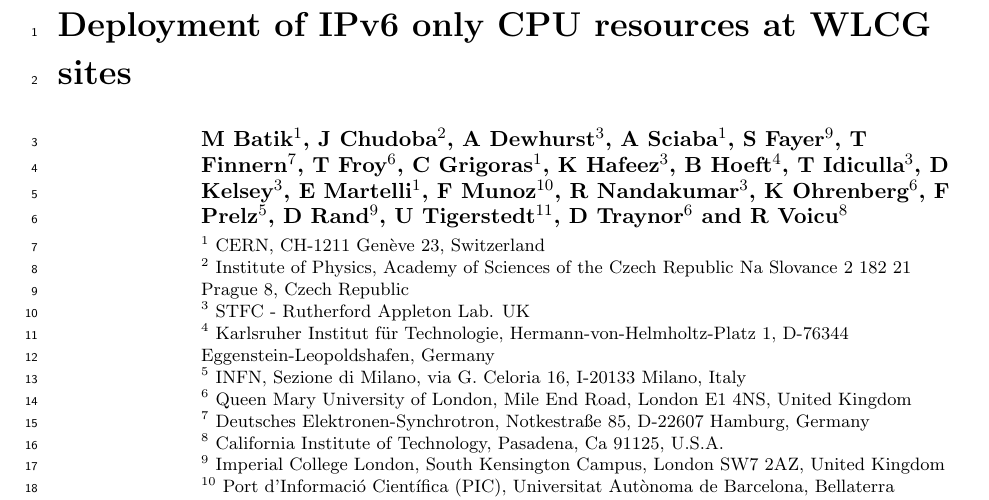
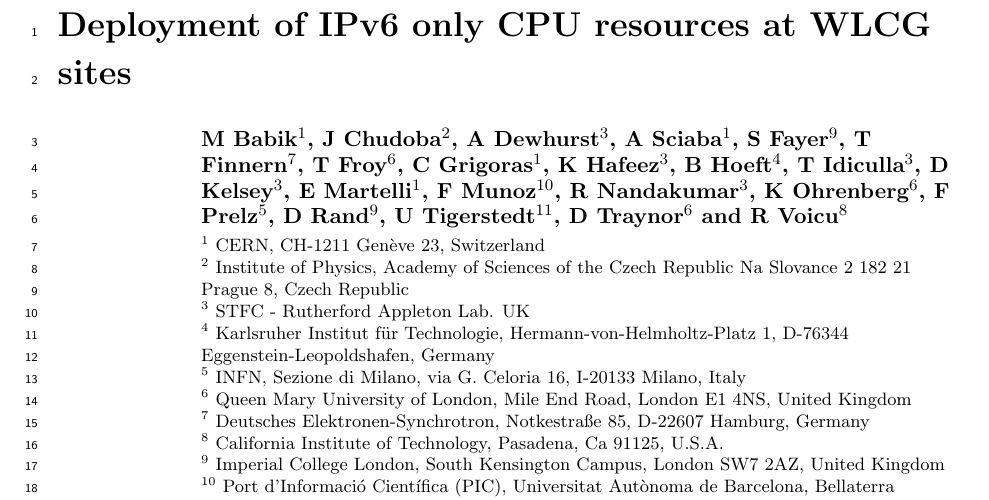
Before and after one commit to stfc/IPv6, a LaTeX document (CHEP16/IPv6onlyCPU.tex): part of page 1 of 6, cut so that both start at the same text. Compiled offline with pdfLaTeX.

Commit message:
Update IPv6onlyCPU.tex

```diff
--- a/CHEP16/IPv6onlyCPU.tex
+++ b/CHEP16/IPv6onlyCPU.tex
@@ -7,7 +7,7 @@
 
 %  All 15-minute Oral Presentations and Poster Presentations have a limit of 8 pages.
 
-\author{M Batik$^1$, J Chudoba$^2$, A Dewhurst$^3$, A Sciaba$^1$, S Fayer$^9$, T Finnern$^7$,  T Froy$^6$, C Grigoras$^1$, K Hafeez$^3$, B Hoeft$^4$, T Idiculla$^3$, D Kelsey$^3$, E Martelli$^1$, F Munoz$^{10}$, R Nandakumar$^3$,  K Ohrenberg$^6$, F Prelz$^5$,  D Rand$^9$, U Tigerstedt$^{11}$, D Traynor$^6$ and R Voicu$^8$}
+\author{M Babik$^1$, J Chudoba$^2$, A Dewhurst$^3$, A Sciaba$^1$, S Fayer$^9$, T Finnern$^7$,  T Froy$^6$, C Grigoras$^1$, K Hafeez$^3$, B Hoeft$^4$, T Idiculla$^3$, D Kelsey$^3$, E Martelli$^1$, F Munoz$^{10}$, R Nandakumar$^3$,  K Ohrenberg$^6$, F Prelz$^5$,  D Rand$^9$, U Tigerstedt$^{11}$, D Traynor$^6$ and R Voicu$^8$}
 
 
 \address{$^1$ CERN, CH-1211 Gen\`{e}ve 23, Switzerland}
```
